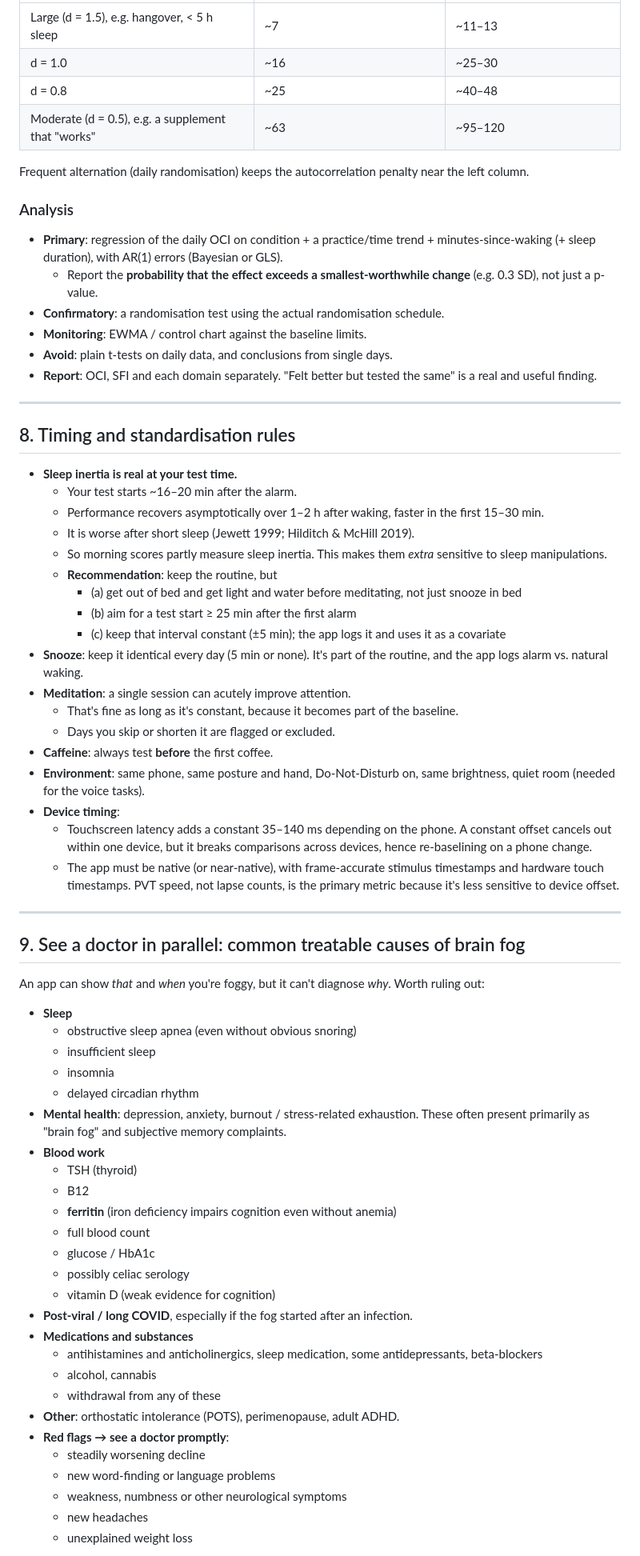
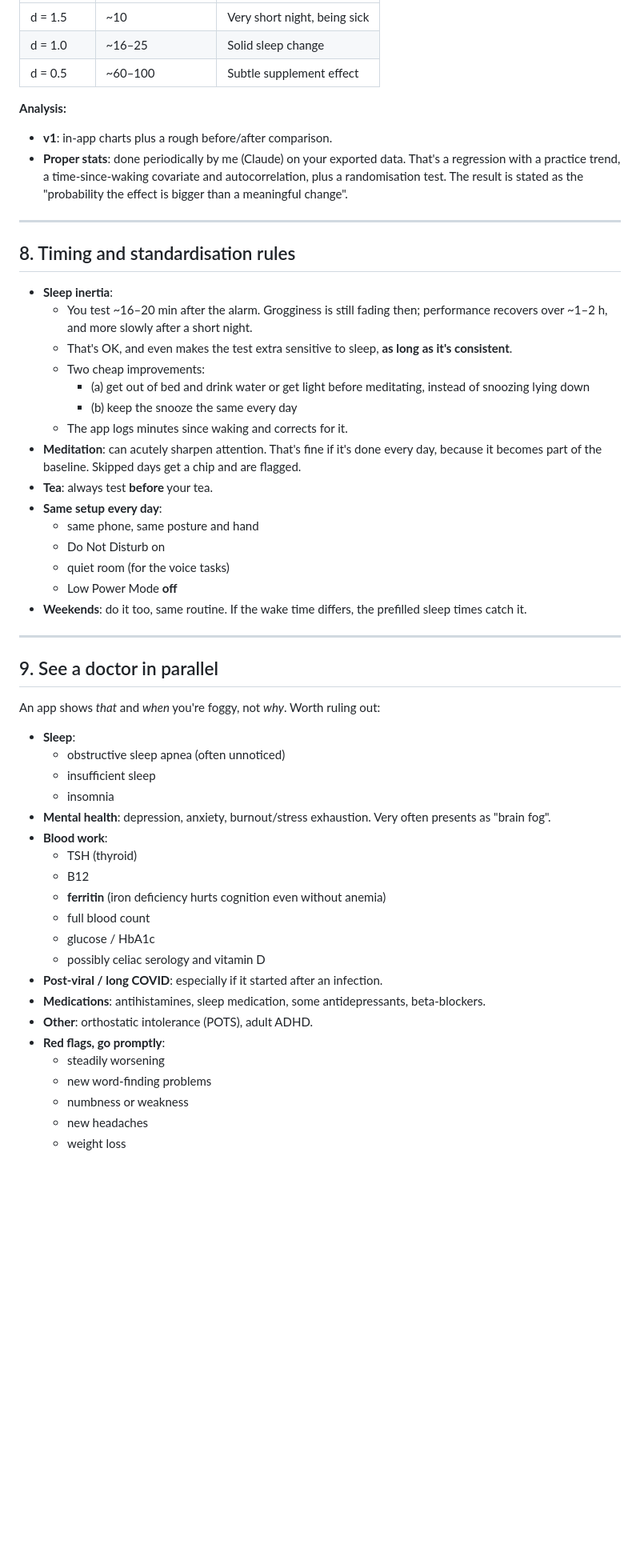
Before and after one commit to wouterstultiens/fogmeter, a Markdown page: DESIGN.md, the part around one of its changes. Shown at 80% size. Drawn GitHub-style; blank space fills up the shorter version.

```diff
--- a/DESIGN.md
+++ b/DESIGN.md
@@ -296,78 +258,60 @@ last before delayed recall as verbal interference, the same every day.
 |---|---|---|
-| Large (d = 1.5), e.g. hangover, < 5 h sleep | ~7 | ~11–13 |
-| d = 1.0 | ~16 | ~25–30 |
-| d = 0.8 | ~25 | ~40–48 |
-| Moderate (d = 0.5), e.g. a supplement that "works" | ~63 | ~95–120 |
+| d = 1.5 | ~10 | Very short night, being sick |
+| d = 1.0 | ~16–25 | Solid sleep change |
+| d = 0.5 | ~60–100 | Subtle supplement effect |
 
-Frequent alternation (daily randomisation) keeps the autocorrelation penalty near the left column.
-
-### Analysis
-- **Primary**: regression of the daily OCI on condition + a practice/time trend + minutes-since-waking
-  (+ sleep duration), with AR(1) errors (Bayesian or GLS).
-  - Report the **probability that the effect exceeds a smallest-worthwhile change** (e.g. 0.3 SD),
-    not just a p-value.
-- **Confirmatory**: a randomisation test using the actual randomisation schedule.
-- **Monitoring**: EWMA / control chart against the baseline limits.
-- **Avoid**: plain t-tests on daily data, and conclusions from single days.
-- **Report**: OCI, SFI and each domain separately. "Felt better but tested the same" is a real and useful finding.
+**Analysis:**
+- **v1**: in-app charts plus a rough before/after comparison.
+- **Proper stats**: done periodically by me (Claude) on your exported data. That's a regression with a
+  practice trend, a time-since-waking covariate and autocorrelation, plus a randomisation test. The result
+  is stated as the "probability the effect is bigger than a meaningful change".
 
 ---
 
 ## 8. Timing and standardisation rules
 
-- **Sleep inertia is real at your test time.**
-  - Your test starts ~16–20 min after the alarm.
-  - Performance recovers asymptotically over 1–2 h after waking, faster in the first 15–30 min.
-  - It is worse after short sleep (Jewett 1999; Hilditch & McHill 2019).
-  - So morning scores partly measure sleep inertia. This makes them *extra* sensitive to sleep manipulations.
-  - **Recommendation**: keep the routine, but
-    - (a) get out of bed and get light and water before meditating, not just snooze in bed
-    - (b) aim for a test start ≥ 25 min after the first alarm
-    - (c) keep that interval constant (±5 min); the app logs it and uses it as a covariate
-- **Snooze**: keep it identical every day (5 min or none). It's part of the routine, and the app logs alarm vs. natural waking.
-- **Meditation**: a single session can acutely improve attention.
-  - That's fine as long as it's constant, because it becomes part of the baseline.
-  - Days you skip or shorten it are flagged or excluded.
-- **Caffeine**: always test **before** the first coffee.
-- **Environment**: same phone, same posture and hand, Do-Not-Disturb on, same brightness, quiet room
-  (needed for the voice tasks).
-- **Device timing**:
-  - Touchscreen latency adds a constant 35–140 ms depending on the phone. A constant offset cancels out
-    within one device, but it breaks comparisons across devices, hence re-baselining on a phone change.
-  - The app must be native (or near-native), with frame-accurate stimulus timestamps and hardware touch
-    timestamps. PVT speed, not lapse counts, is the primary metric because it's less sensitive to device offset.
+- **Sleep inertia**:
+  - You test ~16–20 min after the alarm. Grogginess is still fading then; performance recovers over
+    ~1–2 h, and more slowly after a short night.
+  - That's OK, and even makes the test extra sensitive to sleep, **as long as it's consistent**.
+  - Two cheap improvements:
+    - (a) get out of bed and drink water or get light before meditating, instead of snoozing lying down
+    - (b) keep the snooze the same every day
+  - The app logs minutes since waking and corrects for it.
+- **Meditation**: can acutely sharpen attention. That's fine if it's done every day, because it becomes part of the baseline. Skipped days get a chip and are flagged.
+- **Tea**: always test **before** your tea.
+- **Same setup every day**:
+  - same phone, same posture and hand
+  - Do Not Disturb on
+  - quiet room (for the voice tasks)
+  - Low Power Mode **off**
+- **Weekends**: do it too, same routine. If the wake time differs, the prefilled sleep times catch it.
 
 ---
 
-## 9. See a doctor in parallel: common treatable causes of brain fog
+## 9. See a doctor in parallel
 
-An app can show *that* and *when* you're foggy, but it can't diagnose *why*. Worth ruling out:
+An app shows *that* and *when* you're foggy, not *why*. Worth ruling out:
 
-- **Sleep**
-  - obstructive sleep apnea (even without obvious snoring)
+- **Sleep**:
+  - obstructive sleep apnea (often unnoticed)
   - insufficient sleep
   - insomnia
-  - delayed circadian rhythm
-- **Mental health**: depression, anxiety, burnout / stress-related exhaustion. These often present
-  primarily as "brain fog" and subjective memory complaints.
-- **Blood work**
+- **Mental health**: depression, anxiety, burnout/stress exhaustion. Very often presents as "brain fog".
+- **Blood work**:
   - TSH (thyroid)
   - B12
-  - **ferritin** (iron deficiency impairs cognition even without anemia)
+  - **ferritin** (iron deficiency hurts cognition even without anemia)
   - full blood count
   - glucose / HbA1c
-  - possibly celiac serology
-  - vitamin D (weak evidence for cognition)
-- **Post-viral / long COVID**, especially if the fog started after an infection.
-- **Medications and substances**
-  - antihistamines and anticholinergics, sleep medication, some antidepressants, beta-blockers
-  - alcohol, cannabis
-  - withdrawal from any of these
-- **Other**: orthostatic intolerance (POTS), perimenopause, adult ADHD.
-- **Red flags → see a doctor promptly**:
-  - steadily worsening decline
-  - new word-finding or language problems
-  - weakness, numbness or other neurological symptoms
+  - possibly celiac serology and vitamin D
+- **Post-viral / long COVID**: especially if it started after an infection.
+- **Medications**: antihistamines, sleep medication, some antidepressants, beta-blockers.
+- **Other**: orthostatic intolerance (POTS), adult ADHD.
+- **Red flags, go promptly**:
+  - steadily worsening
+  - new word-finding problems
+  - numbness or weakness
   - new headaches
-  - unexplained weight loss
+  - weight loss
 
```
Also changed, not shown: other parts of DESIGN.md (+249 -267 lines).
